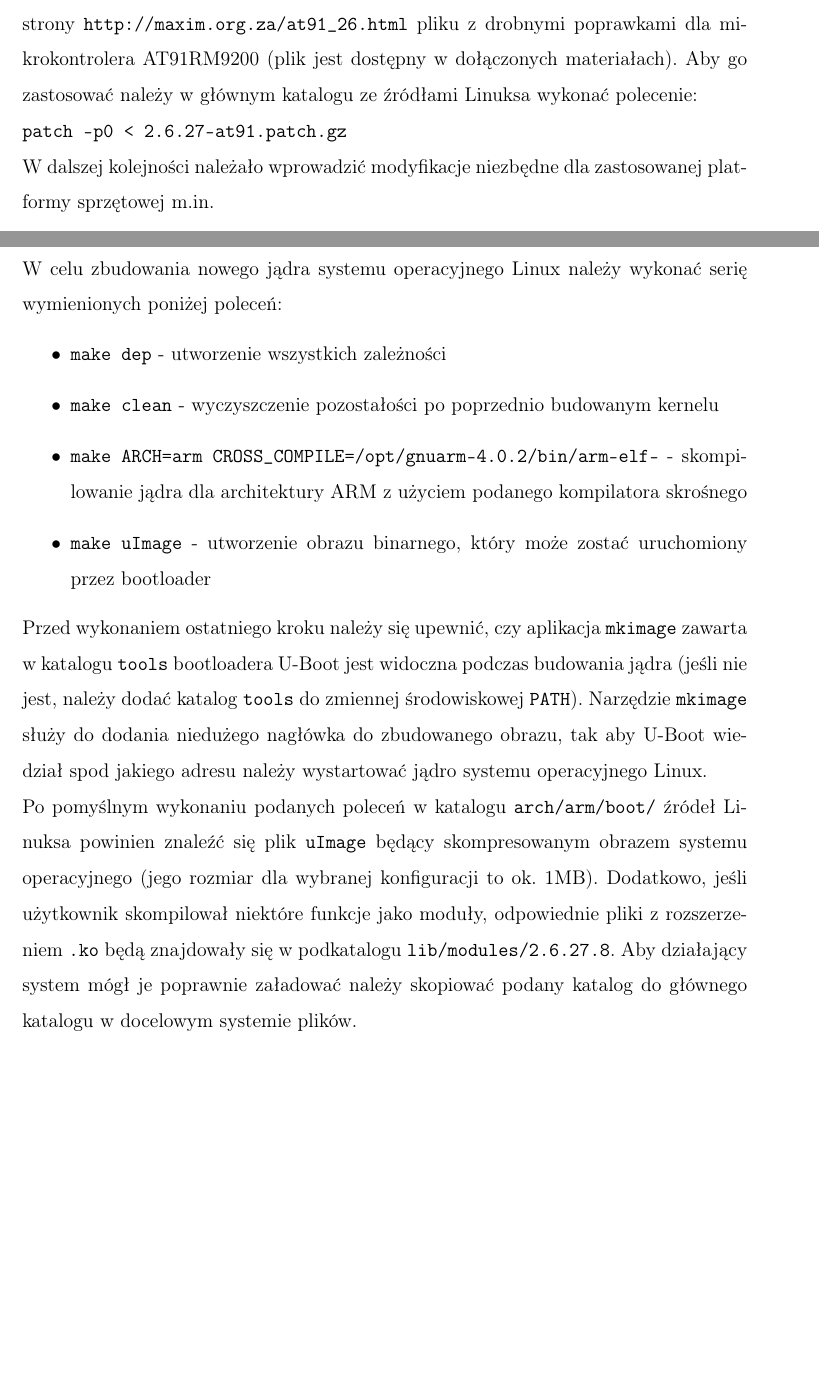
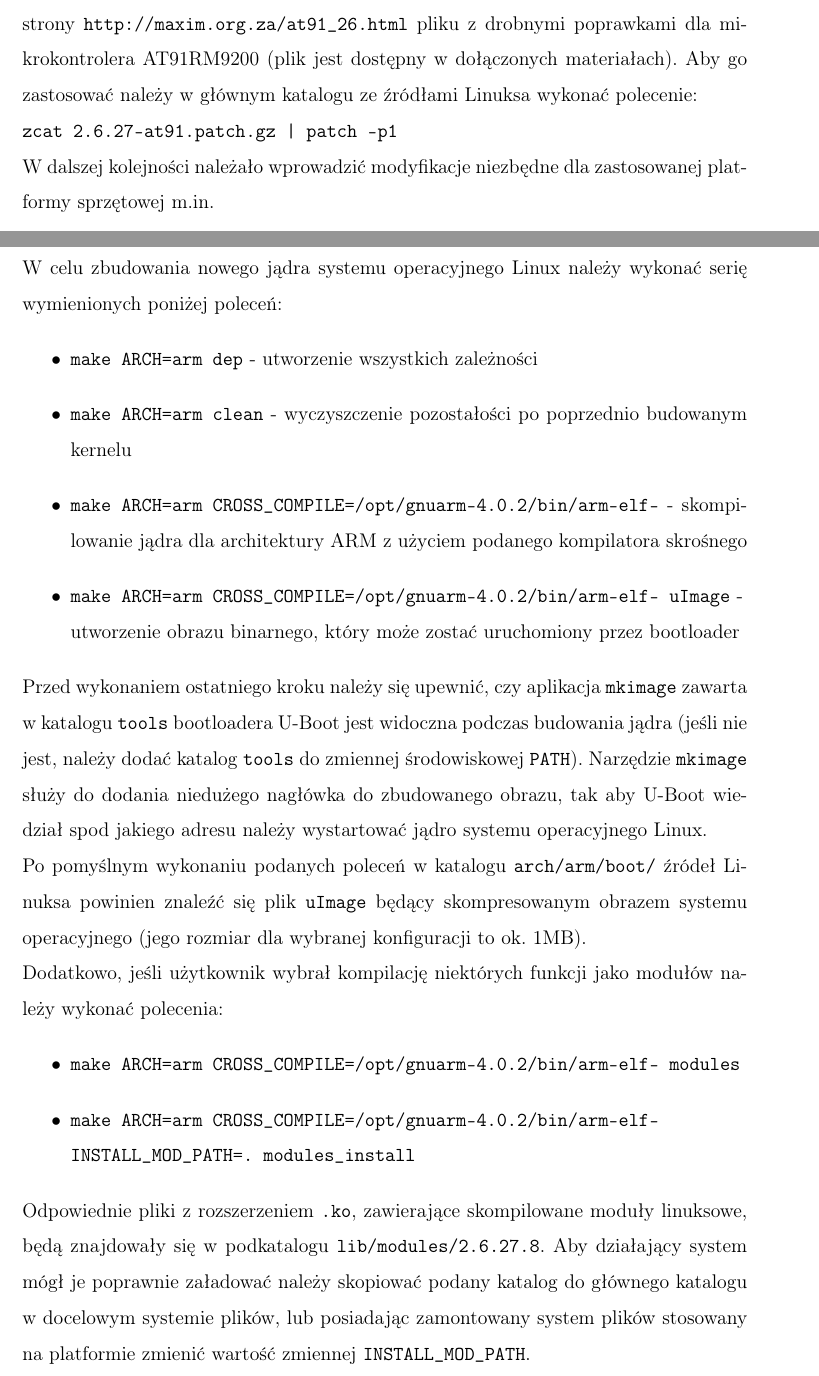
Before and after one commit to kubaodias/armboard, a LaTeX book (text/dyplom.tex): two parts of pages 33 and 37 of 53, joined at a grey line, cut so that both start at the same text, the shorter picture padded with empty space. Compiled offline with pdfLaTeX.

```diff
--- a/text/dyplom.tex
+++ b/text/dyplom.tex
@@ -488,7 +488,7 @@
 				\subsubsection{Konfiguracja}
 					W projekcie zdecydowano wykorzystać jądro systemu operacyjnego Linux w wersji 2.6.27.8 - jest to stabilne wydanie kernela, które zostało użyte w jednym z przykładowych projektów zawartych w dodatku \ref{app:przykladowe_projekty}, zatem posiadano pewność że ta wersja powinna działać.\\
 					Spakowane archiwum zawierające źródła systemu operacyjnego należy pobrać ze strony internetowej \url{http://kernel.org/}, natomiast przydatne jest dodatkowo pobranie ze strony \url{http://maxim.org.za/at91_26.html} pliku z drobnymi poprawkami dla mikrokontrolera AT91RM9200 (plik jest dostępny w dołączonych materiałach). Aby go zastosować należy w głównym katalogu ze źródłami Linuksa wykonać polecenie:\\
-					\texttt{patch -p0 < 2.6.27-at91.patch.gz}\\
+					\texttt{zcat 2.6.27-at91.patch.gz | patch -p1}\\
 					W dalszej kolejności należało wprowadzić modyfikacje niezbędne dla zastosowanej platformy sprzętowej m.in.
 					\begin{itemize}
 						\item Dodanie pliku \texttt{arch/arm/mach-at91/board-lab-at91rm9200.c} zawierającego funkcje używane podczas inicjalizacji płytki sprzętowej.
@@ -565,13 +565,19 @@
 				\subsubsection{Kompilacja}
 					W celu zbudowania nowego jądra systemu operacyjnego Linux należy wykonać serię wymienionych poniżej poleceń:
 					\begin{itemize}
-						\item \texttt{make dep} - utworzenie wszystkich zależności
-						\item \texttt{make clean} - wyczyszczenie pozostałości po poprzednio budowanym kernelu
+						\item \texttt{make ARCH=arm dep} - utworzenie wszystkich zależności
+						\item \texttt{make ARCH=arm clean} - wyczyszczenie pozostałości po poprzednio budowanym kernelu
 						\item \texttt{make ARCH=arm CROSS\_COMPILE=/opt/gnuarm-4.0.2/bin/arm-elf-} - skompilowanie jądra dla architektury ARM z użyciem podanego kompilatora skrośnego
-						\item \texttt{make uImage} - utworzenie obrazu binarnego, który może zostać uruchomiony przez bootloader
+						\item \texttt{make ARCH=arm CROSS\_COMPILE=/opt/gnuarm-4.0.2/bin/arm-elf- uImage} - \\utworzenie obrazu binarnego, który może zostać uruchomiony przez bootloader
 					\end{itemize}
 					Przed wykonaniem ostatniego kroku należy się upewnić, czy aplikacja \texttt{mkimage} zawarta w katalogu \texttt{tools} bootloadera U-Boot jest widoczna podczas budowania jądra (jeśli nie jest, należy dodać katalog \texttt{tools} do zmiennej środowiskowej \texttt{PATH}). Narzędzie \texttt{mkimage} służy do dodania niedużego nagłówka do zbudowanego obrazu, tak aby U-Boot wiedział spod jakiego adresu należy wystartować jądro systemu operacyjnego Linux.\\
-					Po pomyślnym wykonaniu podanych poleceń w katalogu \texttt{arch/arm/boot/} źródeł Linuksa powinien znaleźć się plik \texttt{uImage} będący skompresowanym obrazem systemu operacyjnego (jego rozmiar dla wybranej konfiguracji to ok. 1MB). Dodatkowo, jeśli użytkownik skompilował niektóre funkcje jako moduły, odpowiednie pliki z rozszerzeniem \texttt{.ko} będą znajdowały się w podkatalogu \texttt{lib/modules/2.6.27.8}. Aby działający system mógł je poprawnie załadować należy skopiować podany katalog do głównego katalogu w docelowym systemie plików.
+					Po pomyślnym wykonaniu podanych poleceń w katalogu \texttt{arch/arm/boot/} źródeł Linuksa powinien znaleźć się plik \texttt{uImage} będący skompresowanym obrazem systemu operacyjnego (jego rozmiar dla wybranej konfiguracji to ok. 1MB).\\
+					Dodatkowo, jeśli użytkownik wybrał kompilację niektórych funkcji jako modułów należy wykonać polecenia:
+					\begin{itemize}
+						\item \texttt{make ARCH=arm CROSS\_COMPILE=/opt/gnuarm-4.0.2/bin/arm-elf- modules}
+						\item \texttt{make ARCH=arm CROSS\_COMPILE=/opt/gnuarm-4.0.2/bin/arm-elf- \\INSTALL\_MOD\_PATH=. modules\_install}
+					\end{itemize}
+					Odpowiednie pliki z rozszerzeniem \texttt{.ko}, zawierające skompilowane moduły linuksowe, będą znajdowały się w podkatalogu \texttt{lib/modules/2.6.27.8}. Aby działający system mógł je poprawnie załadować należy skopiować podany katalog do głównego katalogu w docelowym systemie plików, lub posiadając zamontowany system plików stosowany na platformie zmienić wartość zmiennej \texttt{INSTALL\_MOD\_PATH}.
 			\subsection{Dystrybucja}
 				Dystrybucja, czyli zestaw aplikacji i bibliotek tworzących razem z kernelem działający system operacyjny, podobnie jak samo jądro, w wersji dla systemów wbudowanych różni się nieznacznie od tych przeznaczonych dla komputerów biurkowych i serwerów. Różnica polega głównie na przemyślanym doborze wszystkich aplikacji, tak aby zaoszczędzić dostępne miejsce na nośnikach danych i w pamięci operacyjnej oraz zoptymalizować działanie. Aby idealnie dostosować system do danej platformy sprzętowej użytkownik może sam skompilować wszystkie wymagane programy, a następnie utworzyć strukturę głównego systemu plików, jednak takie podejście wymaga dużego nakładu pracy.\\
 				Na rynku jest dostępnych wiele darmowych i komercyjnych rozwiązań, wśród których są standardowe dystrybucje (skompilowane na konkretną platformę sprzętową) oraz środowiska służące do konfigurowania i budowania dystrybucji.
```
Also changed, not shown: text/dyplom.tex (2 more changed lines).
